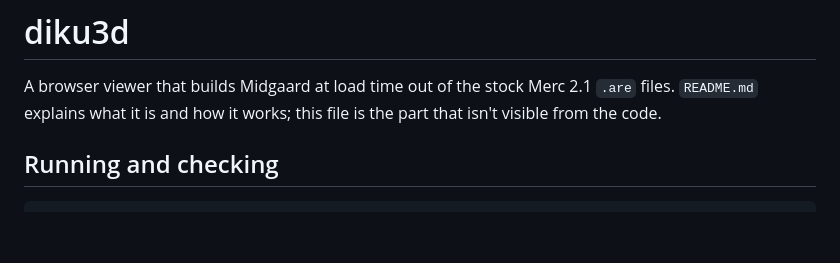
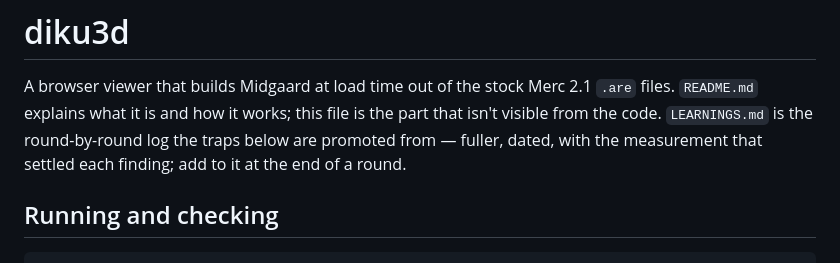
Before and after one commit to yhavinga/diku3d, a Markdown page: CLAUDE.md, the part around the change. GitHub-like rendering; blank space fills up the shorter version.

```diff
--- a/CLAUDE.md
+++ b/CLAUDE.md
@@ -2,7 +2,9 @@
 
 A browser viewer that builds Midgaard at load time out of the stock Merc 2.1
 `.are` files. `README.md` explains what it is and how it works; this file is
-the part that isn't visible from the code.
+the part that isn't visible from the code. `LEARNINGS.md` is the
+round-by-round log the traps below are promoted from — fuller, dated, with
+the measurement that settled each finding; add to it at the end of a round.
 
 ## Running and checking
 
```
Also changed, not shown: LEARNINGS.md (added, +131 -0 lines).
